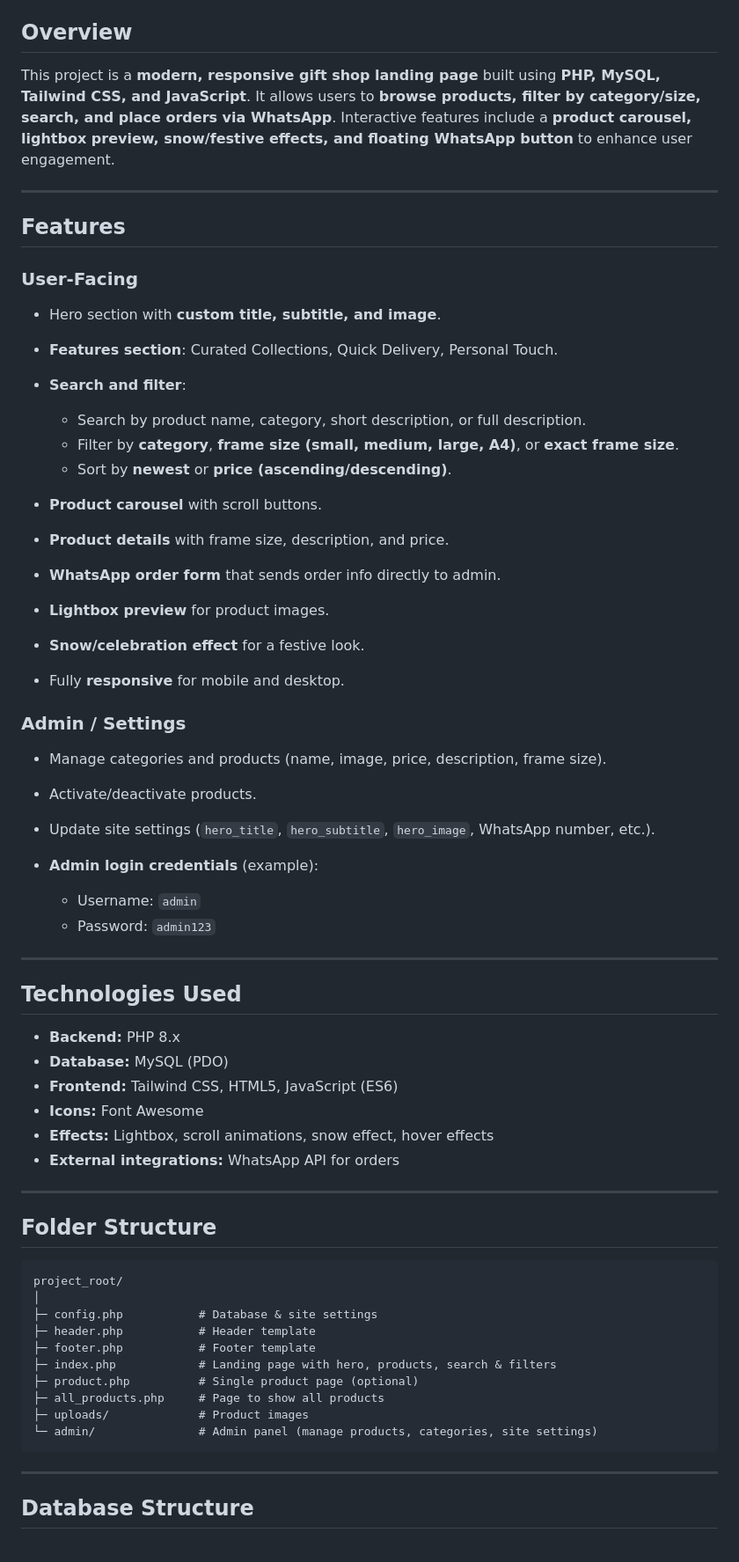
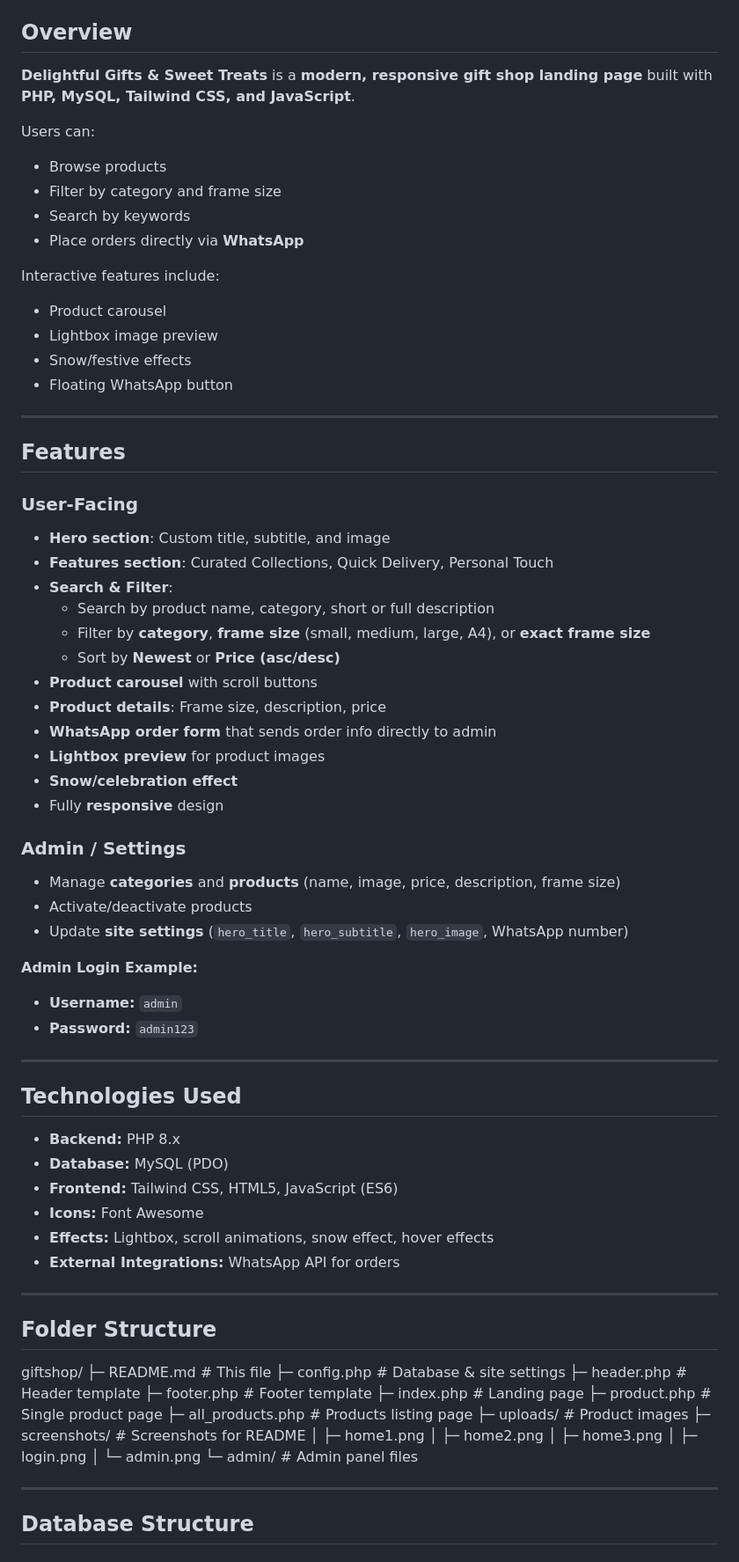
Before and after one commit to AflalMohamed/giftshop, a Markdown page: ReadMe.md, the part around one of its changes. Shown at 88% size. Rendered like a GitHub page.

````diff
--- a/ReadMe.md
+++ b/ReadMe.md
@@ -2,9 +8,21 @@
 
 ## Overview
 
-This project is a **modern, responsive gift shop landing page** built using **PHP, MySQL, Tailwind CSS, and JavaScript**.
-It allows users to **browse products, filter by category/size, search, and place orders via WhatsApp**.
-Interactive features include a **product carousel, lightbox preview, snow/festive effects, and floating WhatsApp button** to enhance user engagement.
+**Delightful Gifts & Sweet Treats** is a **modern, responsive gift shop landing page** built with **PHP, MySQL, Tailwind CSS, and JavaScript**.
+
+Users can:
+
+- Browse products
+- Filter by category and frame size
+- Search by keywords
+- Place orders directly via **WhatsApp**
+
+Interactive features include:
+
+- Product carousel
+- Lightbox image preview
+- Snow/festive effects
+- Floating WhatsApp button
 
 ---
 
@@ -12,57 +30,62 @@ Interactive features include a **product carousel, lightbox preview, snow/festiv
 
 ### User-Facing
 
-* Hero section with **custom title, subtitle, and image**.
-* **Features section**: Curated Collections, Quick Delivery, Personal Touch.
-* **Search and filter**:
-
-  * Search by product name, category, short description, or full description.
-  * Filter by **category**, **frame size (small, medium, large, A4)**, or **exact frame size**.
-  * Sort by **newest** or **price (ascending/descending)**.
-* **Product carousel** with scroll buttons.
-* **Product details** with frame size, description, and price.
-* **WhatsApp order form** that sends order info directly to admin.
-* **Lightbox preview** for product images.
-* **Snow/celebration effect** for a festive look.
-* Fully **responsive** for mobile and desktop.
+- **Hero section**: Custom title, subtitle, and image
+- **Features section**: Curated Collections, Quick Delivery, Personal Touch
+- **Search & Filter**:
+  - Search by product name, category, short or full description
+  - Filter by **category**, **frame size** (small, medium, large, A4), or **exact frame size**
+  - Sort by **Newest** or **Price (asc/desc)**
+- **Product carousel** with scroll buttons
+- **Product details**: Frame size, description, price
+- **WhatsApp order form** that sends order info directly to admin
+- **Lightbox preview** for product images
+- **Snow/celebration effect**
+- Fully **responsive** design
 
 ### Admin / Settings
 
-* Manage categories and products (name, image, price, description, frame size).
-* Activate/deactivate products.
-* Update site settings (`hero_title`, `hero_subtitle`, `hero_image`, WhatsApp number, etc.).
-* **Admin login credentials** (example):
+- Manage **categories** and **products** (name, image, price, description, frame size)
+- Activate/deactivate products
+- Update **site settings** (`hero_title`, `hero_subtitle`, `hero_image`, WhatsApp number)
 
-  * Username: `admin`
-  * Password: `admin123`
+**Admin Login Example:**
+
+- **Username:** `admin`
+- **Password:** `admin123`
 
 ---
 
 ## Technologies Used
 
-* **Backend:** PHP 8.x
-* **Database:** MySQL (PDO)
-* **Frontend:** Tailwind CSS, HTML5, JavaScript (ES6)
-* **Icons:** Font Awesome
-* **Effects:** Lightbox, scroll animations, snow effect, hover effects
-* **External integrations:** WhatsApp API for orders
+- **Backend:** PHP 8.x
+- **Database:** MySQL (PDO)
+- **Frontend:** Tailwind CSS, HTML5, JavaScript (ES6)
+- **Icons:** Font Awesome
+- **Effects:** Lightbox, scroll animations, snow effect, hover effects
+- **External Integrations:** WhatsApp API for orders
 
 ---
 
 ## Folder Structure
 
-```
-project_root/
-│
-├─ config.php           # Database & site settings
-├─ header.php           # Header template
-├─ footer.php           # Footer template
-├─ index.php            # Landing page with hero, products, search & filters
-├─ product.php          # Single product page (optional)
-├─ all_products.php     # Page to show all products
-├─ uploads/             # Product images
-└─ admin/               # Admin panel (manage products, categories, site settings)
-```
+giftshop/
+├─ README.md # This file
+├─ config.php # Database & site settings
+├─ header.php # Header template
+├─ footer.php # Footer template
+├─ index.php # Landing page
+├─ product.php # Single product page
+├─ all_products.php # Products listing page
+├─ uploads/ # Product images
+├─ screenshots/ # Screenshots for README
+│ ├─ home1.png
+│ ├─ home2.png
+│ ├─ home3.png
+│ ├─ login.png
+│ └─ admin.png
+└─ admin/ # Admin panel files
+
 
 ---
 
````
Also changed, not shown: other parts of ReadMe.md (+75 -66 lines).
